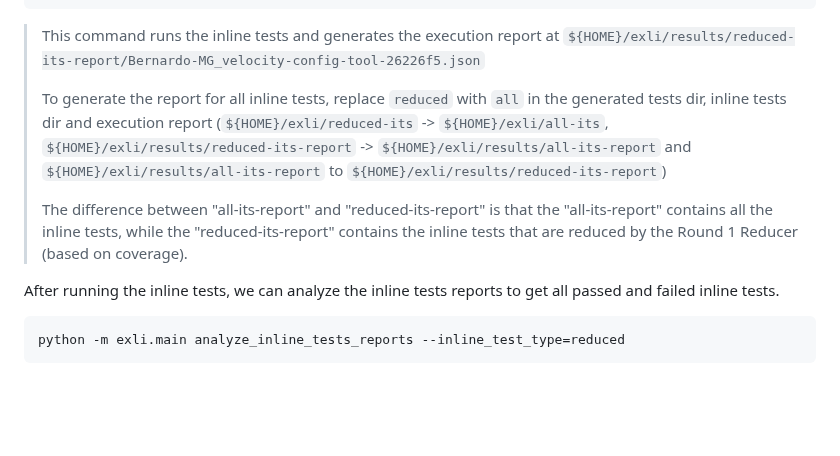
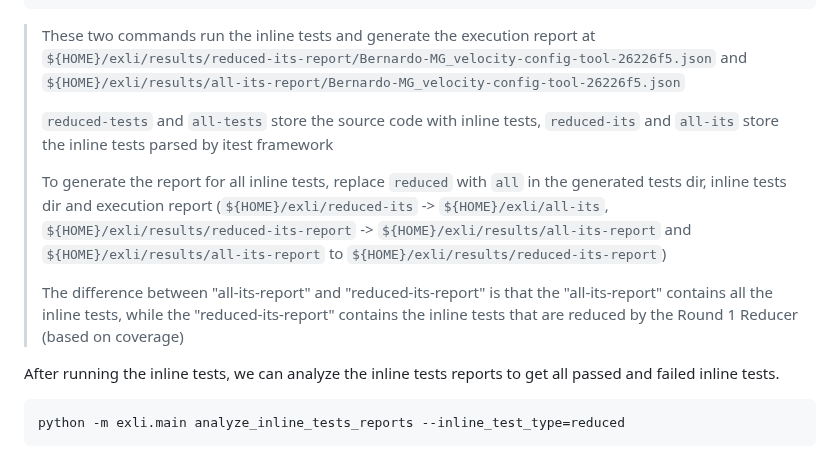
Before and after one commit to EngineeringSoftware/exli, a Markdown page: README.md, the part around the change. Drawn GitHub-style; blank space fills up the shorter version.

````diff
--- a/README.md
+++ b/README.md
@@ -137,11 +137,13 @@ Execute all inline tests:
 python -m exli.main run_inline_tests --project_name=Bernardo-MG_velocity-config-tool --sha=26226f5 --generated_tests_dir=${HOME}/exli/all-tests/Bernardo-MG_velocity-config-tool-26226f5 --inline_tests_dir=${HOME}/exli/all-its/Bernardo-MG_velocity-config-tool-26226f5 --inlinetest_report_path=${HOME}/exli/results/all-its-report/Bernardo-MG_velocity-config-tool-26226f5.json --cached_objects_dir=${HOME}/exli/all-tests/Bernardo-MG_velocity-config-tool-26226f5/.inlinegen --deps_file=${HOME}/exli/generated-tests/Bernardo-MG_velocity-config-tool-26226f5/deps.txt --parse_inline_tests=True --log_path=${HOME}/exli/log/run-its.log
 ```
 
-> This command runs the inline tests and generates the execution report at `${HOME}/exli/results/reduced-its-report/Bernardo-MG_velocity-config-tool-26226f5.json`
+> These two commands run the inline tests and generate the execution report at `${HOME}/exli/results/reduced-its-report/Bernardo-MG_velocity-config-tool-26226f5.json` and `${HOME}/exli/results/all-its-report/Bernardo-MG_velocity-config-tool-26226f5.json`
+>
+> `reduced-tests` and `all-tests` store the source code with inline tests, `reduced-its` and `all-its` store the inline tests parsed by itest framework
 >
 > To generate the report for all inline tests, replace `reduced` with `all` in the generated tests dir, inline tests dir and execution report (`${HOME}/exli/reduced-its` -> `${HOME}/exli/all-its`, `${HOME}/exli/results/reduced-its-report` -> `${HOME}/exli/results/all-its-report` and `${HOME}/exli/results/all-its-report` to `${HOME}/exli/results/reduced-its-report`)
 >
-> The difference between "all-its-report" and "reduced-its-report" is that the "all-its-report" contains all the inline tests, while the "reduced-its-report" contains the inline tests that are reduced by the Round 1 Reducer (based on coverage).
+> The difference between "all-its-report" and "reduced-its-report" is that the "all-its-report" contains all the inline tests, while the "reduced-its-report" contains the inline tests that are reduced by the Round 1 Reducer (based on coverage)
 
 After running the inline tests, we can analyze the inline tests reports to get all passed and failed inline tests.
 
````
